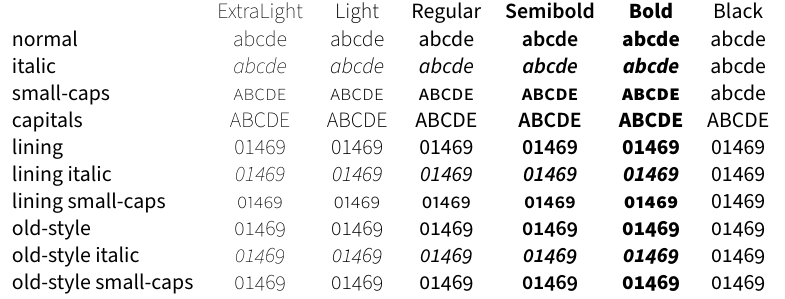
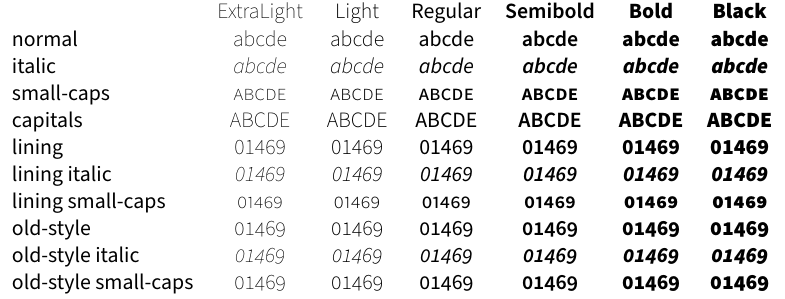
Before and after one commit to silkeh/latex-sourcesanspro, a LaTeX figure (doc/latex/sourcesanspro/sourcesanspro-type1-specimen.tex, which reads tex/latex/sourcesanspro/sourcesanspro.sty): the whole page. Compiled offline with pdfLaTeX.

Commit message:
Fix black weight

```diff
--- a/doc/latex/sourcesanspro/sourcesanspro-type1-specimen.tex
+++ b/doc/latex/sourcesanspro/sourcesanspro-type1-specimen.tex
@@ -14,7 +14,7 @@
 		>{\fontseries{m}\fontshape{n}\selectfont}c
 		>{\fontseries{sb}\fontshape{n}\selectfont}c
 		>{\fontseries{b}\fontshape{n}\selectfont}c
-		>{\fontseries{k}\fontshape{n}\selectfont}c }
+		>{\fontseries{eb}\fontshape{n}\selectfont}c }
 	& ExtraLight & Light & Regular & Semibold & Bold & Black \\
 	normal               \spr
 	italic               \spr[\itshape\spA]
--- a/tex/latex/sourcesanspro/sourcesanspro.sty
+++ b/tex/latex/sourcesanspro/sourcesanspro.sty
@@ -180,7 +180,7 @@
 
 	% Black/Semibold/Bold
 	\ifsourcesanspro@black
-		\def\bfseries@sf{k}
+		\def\bfseries@sf{eb}
 	\else
 		\ifsourcesanspro@semibold
 			\def\bfseries@sf{sb}
```
